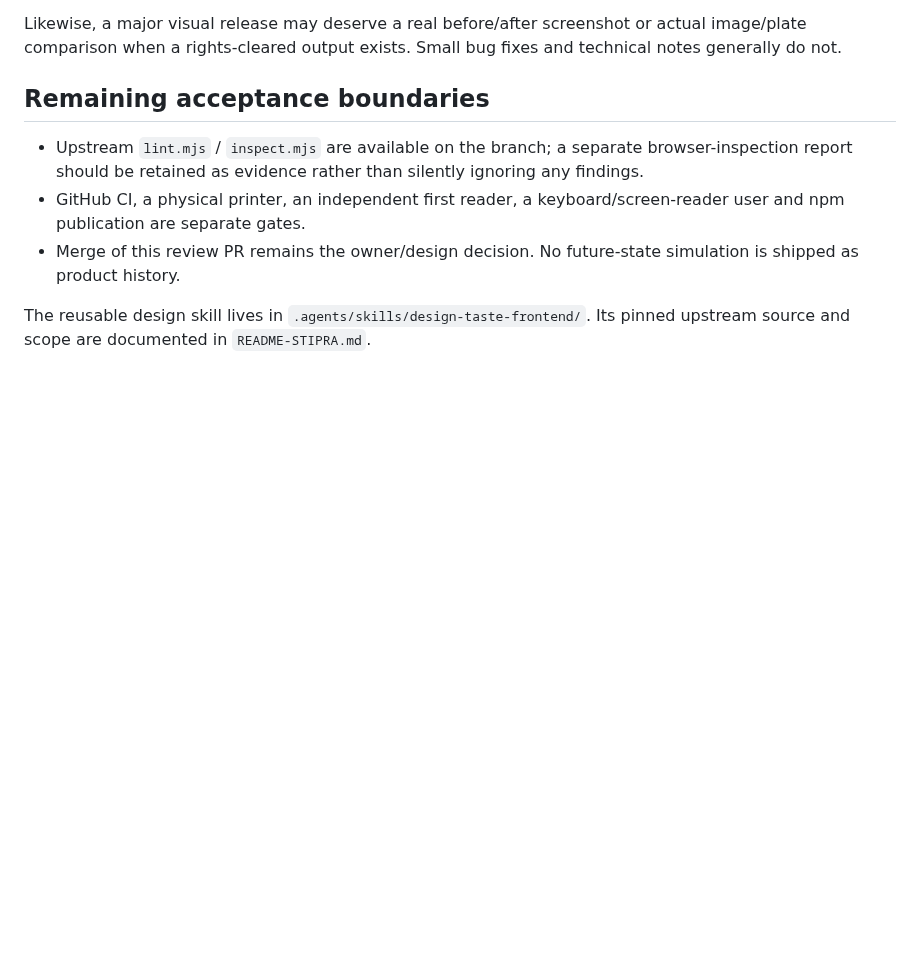
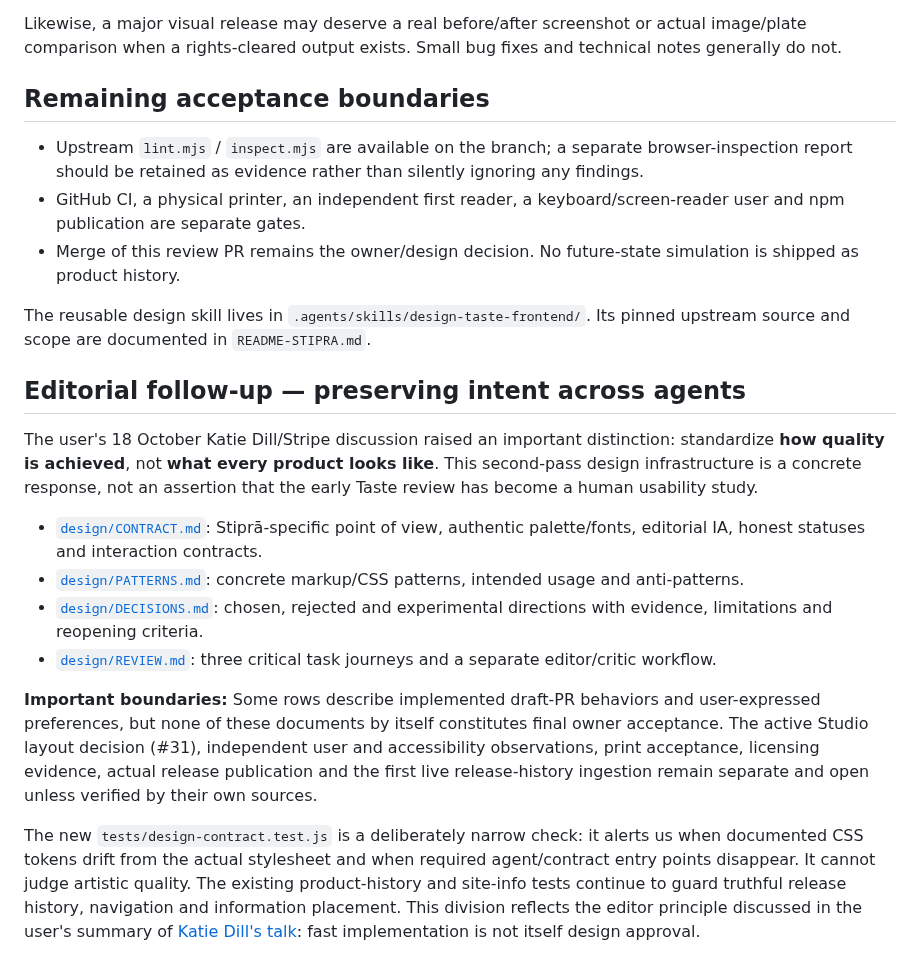
Before and after one commit to yigit-denktas/stipra, a Markdown page: docs/DESIGN-TASTE-REVIEW-2026-10-18.md, the part around the change. Rendered like a GitHub page; blank space fills up the shorter version.

Commit message:
docs(design): connect Taste review to intent-driven design infrastructure

```diff
--- a/docs/DESIGN-TASTE-REVIEW-2026-10-18.md
+++ b/docs/DESIGN-TASTE-REVIEW-2026-10-18.md
@@ -56,3 +56,16 @@ Likewise, a major visual release may deserve a real before/after screenshot or a
 - Merge of this review PR remains the owner/design decision. No future-state simulation is shipped as product history.
 
 The reusable design skill lives in `.agents/skills/design-taste-frontend/`. Its pinned upstream source and scope are documented in `README-STIPRA.md`.
+
+## Editorial follow-up — preserving intent across agents
+
+The user's 18 October Katie Dill/Stripe discussion raised an important distinction: standardize **how quality is achieved**, not **what every product looks like**. This second-pass design infrastructure is a concrete response, not an assertion that the early Taste review has become a human usability study.
+
+- [`design/CONTRACT.md`](../design/CONTRACT.md): Stiprā-specific point of view, authentic palette/fonts, editorial IA, honest statuses and interaction contracts.
+- [`design/PATTERNS.md`](../design/PATTERNS.md): concrete markup/CSS patterns, intended usage and anti-patterns.
+- [`design/DECISIONS.md`](../design/DECISIONS.md): chosen, rejected and experimental directions with evidence, limitations and reopening criteria.
+- [`design/REVIEW.md`](../design/REVIEW.md): three critical task journeys and a separate editor/critic workflow.
+
+**Important boundaries:** Some rows describe implemented draft-PR behaviors and user-expressed preferences, but none of these documents by itself constitutes final owner acceptance. The active Studio layout decision (#31), independent user and accessibility observations, print acceptance, licensing evidence, actual release publication and the first live release-history ingestion remain separate and open unless verified by their own sources.
+
+The new `tests/design-contract.test.js` is a deliberately narrow check: it alerts us when documented CSS tokens drift from the actual stylesheet and when required agent/contract entry points disappear. It cannot judge artistic quality. The existing product-history and site-info tests continue to guard truthful release history, navigation and information placement. This division reflects the editor principle discussed in the user's summary of [Katie Dill's talk](https://www.youtube.com/watch?v=GLvFTMtw4Jk&t=547s): fast implementation is not itself design approval.
```
